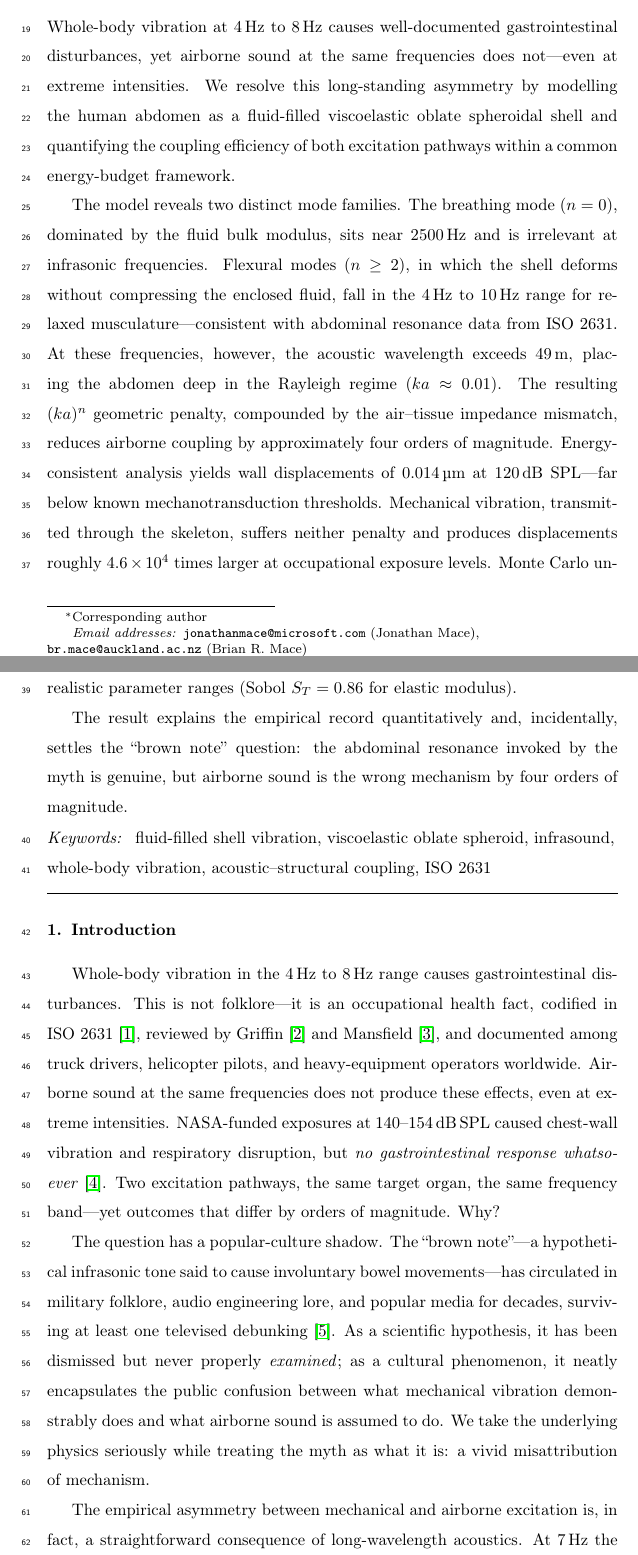
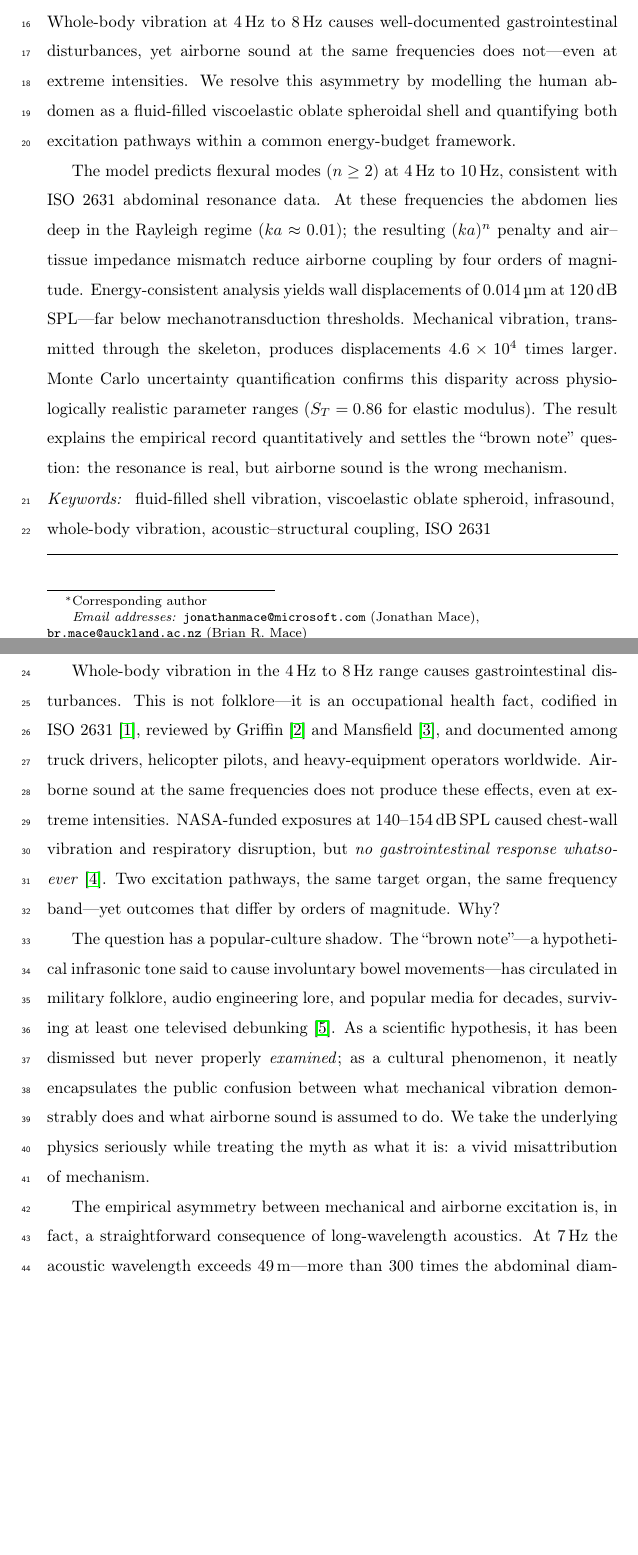
Before and after one commit to JonathanMace/brownnote, a LaTeX paper (paper/main.tex): two parts of pages 2 and 3 of 36, joined at a grey line, cut so that both start at the same text, the shorter picture padded with empty space. Compiled offline with pdfLaTeX.

Commit message:
[paper] Trim abstract (244->166 words), shorten highlights (<85 chars)
Submission blockers resolved:
- Abstract reduced from 244 to 166 words (JSV limit: 200)
- All 5 highlights shortened to under 85 characters each

Co-authored-by: Copilot <223556219+Copilot@users.noreply.github.com>

```diff
--- a/paper/main.tex
+++ b/paper/main.tex
@@ -91,33 +91,23 @@ Implications for the Existence of the ``Brown Note''}
 \begin{abstract}
 Whole-body vibration at \SIrange{4}{8}{\hertz} causes well-documented
 gastrointestinal disturbances, yet airborne sound at the same frequencies does
-not---even at extreme intensities.  We resolve this long-standing asymmetry
-by modelling the human abdomen as a fluid-filled viscoelastic oblate
-spheroidal shell and quantifying the coupling efficiency of both excitation
-pathways within a common energy-budget framework.
+not---even at extreme intensities.  We resolve this asymmetry by modelling
+the human abdomen as a fluid-filled viscoelastic oblate spheroidal shell and
+quantifying both excitation pathways within a common energy-budget framework.
 
-The model reveals two distinct mode families.  The breathing mode ($n=0$),
-dominated by the fluid bulk modulus, sits near \SI{2500}{\hertz} and is
-irrelevant at infrasonic frequencies.  Flexural modes ($n \geq 2$), in which
-the shell deforms without compressing the enclosed fluid, fall in the
-\SIrange{4}{10}{\hertz} range for relaxed musculature---consistent with
-abdominal resonance data from ISO~2631.  At these frequencies, however, the
-acoustic wavelength exceeds \SI{49}{\metre}, placing the abdomen deep in the
-Rayleigh regime ($ka \approx 0.01$).  The resulting $(ka)^n$ geometric
-penalty, compounded by the air--tissue impedance mismatch, reduces airborne
-coupling by approximately four orders of magnitude.  Energy-consistent
-analysis yields wall displacements of \SI{0.014}{\micro\metre} at
-\SI{120}{\decibel} SPL---far below known mechanotransduction thresholds.
-Mechanical vibration, transmitted through the skeleton, suffers neither penalty
-and produces displacements roughly $4.6 \times 10^4$ times larger at
-occupational exposure levels.  Monte Carlo uncertainty quantification confirms
-this coupling disparity across physiologically realistic parameter ranges
-(Sobol $S_T = 0.86$ for elastic modulus).
-
-The result explains the empirical record quantitatively and, incidentally,
-settles the ``brown note'' question: the abdominal resonance invoked by the
-myth is genuine, but airborne sound is the wrong mechanism by four orders of
-magnitude.
+The model predicts flexural modes ($n \geq 2$) at \SIrange{4}{10}{\hertz},
+consistent with ISO~2631 abdominal resonance data.  At these frequencies the
+abdomen lies deep in the Rayleigh regime ($ka \approx 0.01$); the resulting
+$(ka)^n$ penalty and air--tissue impedance mismatch reduce airborne coupling
+by four orders of magnitude.  Energy-consistent analysis yields wall
+displacements of \SI{0.014}{\micro\metre} at \SI{120}{\decibel}
+SPL---far below mechanotransduction thresholds.  Mechanical vibration,
+transmitted through the skeleton, produces displacements $4.6 \times 10^4$
+times larger.  Monte Carlo uncertainty quantification confirms this disparity
+across physiologically realistic parameter ranges ($S_T = 0.86$ for elastic
+modulus).  The result explains the empirical record quantitatively and settles
+the ``brown note'' question: the resonance is real, but airborne sound is the
+wrong mechanism.
 \end{abstract}
 
 \begin{keyword}
```
Also changed, not shown: paper/main.tex (10 more changed lines).
